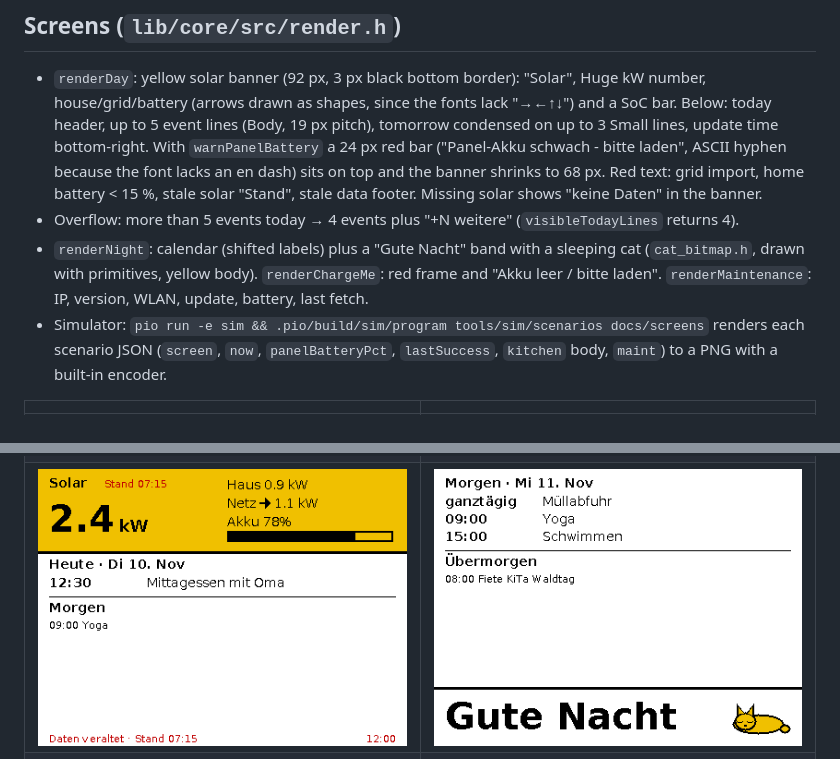
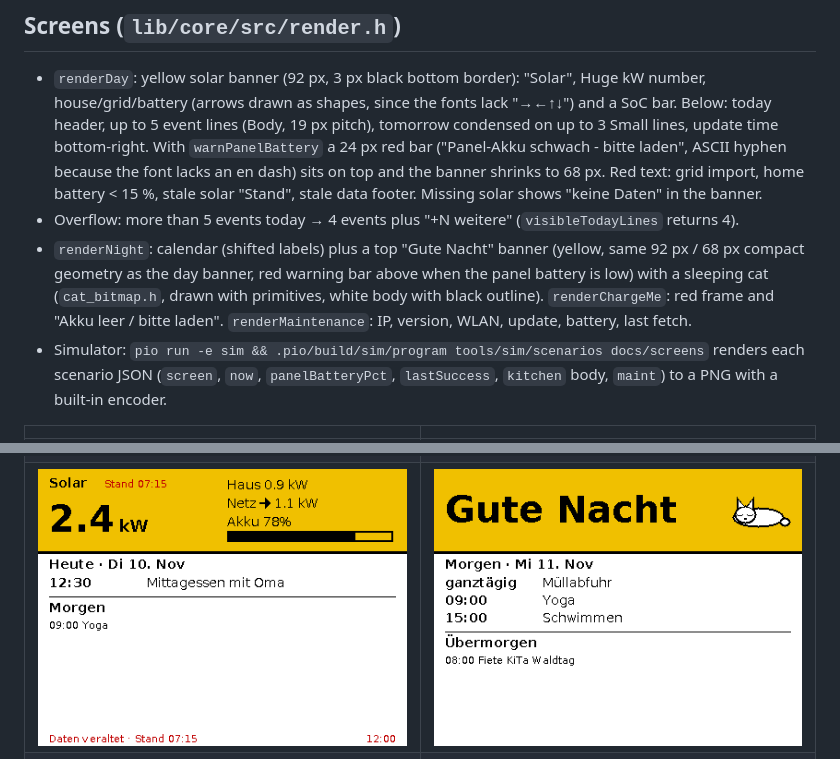
Before and after one commit to githendrik/eink-kitchen-panel, a Markdown page: docs/architecture.md, 2 parts joined by grey strips. Rendered like a GitHub page; pictures changed too: docs/screens/night.png.

Commit message:
fix(core): night screen uses top banner

```diff
--- a/docs/architecture.md
+++ b/docs/architecture.md
@@ -74,7 +74,7 @@ Battery arrow: `battery_w ≥ 50` "↑", `≤ −50` "↓", otherwise none.
 
 - `renderDay`: yellow solar banner (92 px, 3 px black bottom border): "Solar", Huge kW number, house/grid/battery (arrows drawn as shapes, since the fonts lack "→←↑↓") and a SoC bar. Below: today header, up to 5 event lines (Body, 19 px pitch), tomorrow condensed on up to 3 Small lines, update time bottom-right. With `warnPanelBattery` a 24 px red bar ("Panel-Akku schwach - bitte laden", ASCII hyphen because the font lacks an en dash) sits on top and the banner shrinks to 68 px. Red text: grid import, home battery < 15 %, stale solar "Stand", stale data footer. Missing solar shows "keine Daten" in the banner.
 - Overflow: more than 5 events today → 4 events plus "+N weitere" (`visibleTodayLines` returns 4).
-- `renderNight`: calendar (shifted labels) plus a "Gute Nacht" band with a sleeping cat (`cat_bitmap.h`, drawn with primitives, yellow body). `renderChargeMe`: red frame and "Akku leer / bitte laden". `renderMaintenance`: IP, version, WLAN, update, battery, last fetch.
+- `renderNight`: calendar (shifted labels) plus a top "Gute Nacht" banner (yellow, same 92 px / 68 px compact geometry as the day banner, red warning bar above when the panel battery is low) with a sleeping cat (`cat_bitmap.h`, drawn with primitives, white body with black outline). `renderChargeMe`: red frame and "Akku leer / bitte laden". `renderMaintenance`: IP, version, WLAN, update, battery, last fetch.
 - Simulator: `pio run -e sim && .pio/build/sim/program tools/sim/scenarios docs/screens` renders each scenario JSON (`screen`, `now`, `panelBatteryPct`, `lastSuccess`, `kitchen` body, `maint`) to a PNG with a built-in encoder.
 
 | | |
```
Also changed, not shown: 3 other files.
